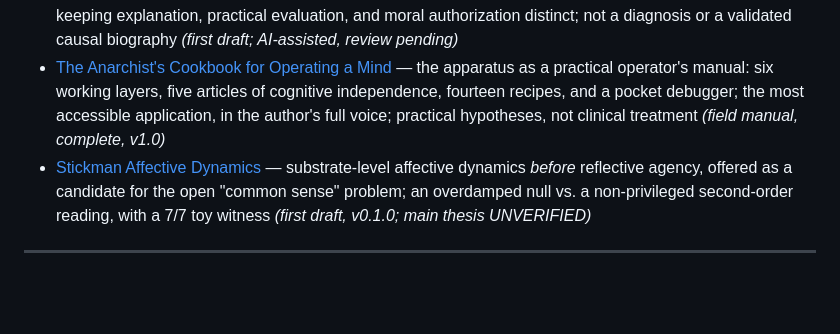
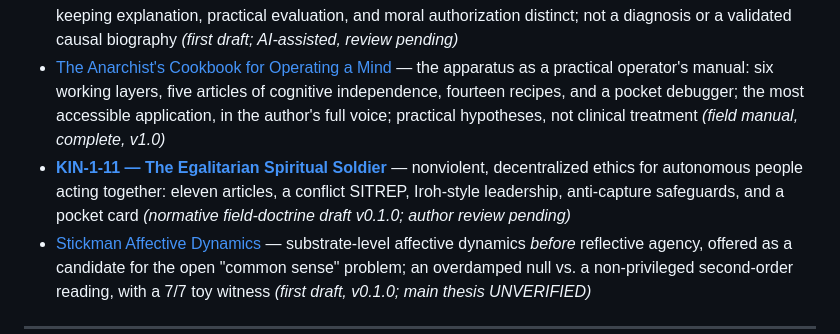
Before and after one commit to femboy2112/TLICA, a Markdown page: docs/README.md, the part around the change. GitHub-like rendering; blank space fills up the shorter version.

Commit message:
docs(tlica): link KIN-1-11 from docs/README.md

```diff
--- a/docs/README.md
+++ b/docs/README.md
@@ -78,6 +78,7 @@ commitments. Start with the overview, then dive into any paper.
 - [This Ontology Is Really Moreish](app-moreish-ontology.md) — a lived failure mode as a control architecture; three sensors that break when promoted to governors; the greedy integral and the epistemic ratchet *(first final draft, v0.2.9)*
 - [When the Map Becomes a Mandate](app-map-becomes-mandate.md) — a documentary/case application to Ted Kaczynski's writings: keeping explanation, practical evaluation, and moral authorization distinct; not a diagnosis or a validated causal biography *(first draft; AI-assisted, review pending)*
 - [The Anarchist's Cookbook for Operating a Mind](app-anarchists-cookbook.md) — the apparatus as a practical operator's manual: six working layers, five articles of cognitive independence, fourteen recipes, and a pocket debugger; the most accessible application, in the author's full voice; practical hypotheses, not clinical treatment *(field manual, complete, v1.0)*
+- [**KIN-1-11 — The Egalitarian Spiritual Soldier**](kin-1-11.md) — nonviolent, decentralized ethics for autonomous people acting together: eleven articles, a conflict SITREP, Iroh-style leadership, anti-capture safeguards, and a pocket card *(normative field-doctrine draft v0.1.0; author review pending)*
 - [Stickman Affective Dynamics](app-stickman-affective-dynamics.md) — substrate-level affective dynamics *before* reflective agency, offered as a candidate for the open "common sense" problem; an overdamped null vs. a non-privileged second-order reading, with a 7/7 toy witness *(first draft, v0.1.0; main thesis UNVERIFIED)*
 
 ---
```
